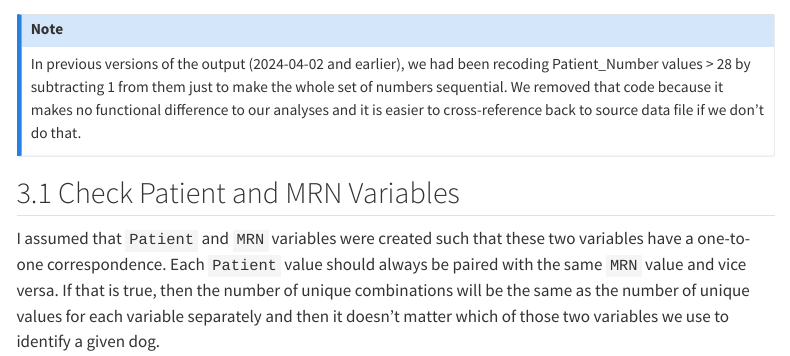
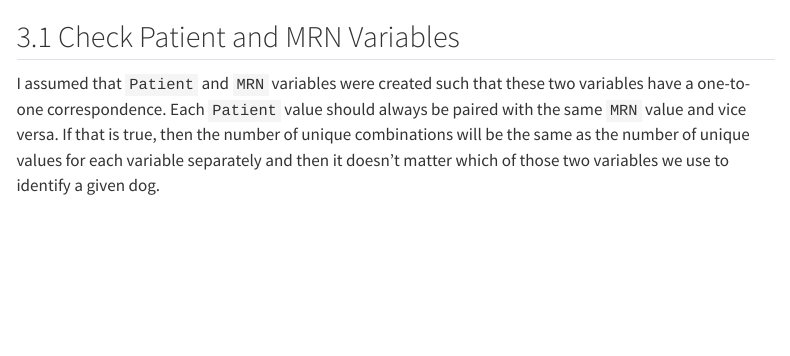
Before and after one commit to sjpierce/CHOPStudy, a Quarto document (scripts/Import_Data.qmd): the page in a window 1100 px wide, from 2750 px down. Rendered offline with R 4.5, knitr and Pandoc in place of Quarto, with nearby package versions; some code elsewhere in the file could not run offline; menus at the side of the page are left out.

Commit message:
Remove an old callout that's not useful anymore.

```diff
--- a/scripts/Import_Data.qmd
+++ b/scripts/Import_Data.qmd
@@ -206,9 +204,3 @@ names(All_Visits)
-In previous versions of the output (2024-04-02 and earlier), we had been
-recoding Patient_Number values > 28 by subtracting 1 from them just to make the
-whole set of numbers sequential. We removed that code because it makes no
-functional difference to our analyses and it is easier to cross-reference back
-to source data file if we don't do that.
-:::
 
 ## Check Patient and MRN Variables
 I assumed that `Patient` and `MRN` variables were created such that these two
```
Also changed, not shown: scripts/Import_Data.qmd (2 more changed lines).
